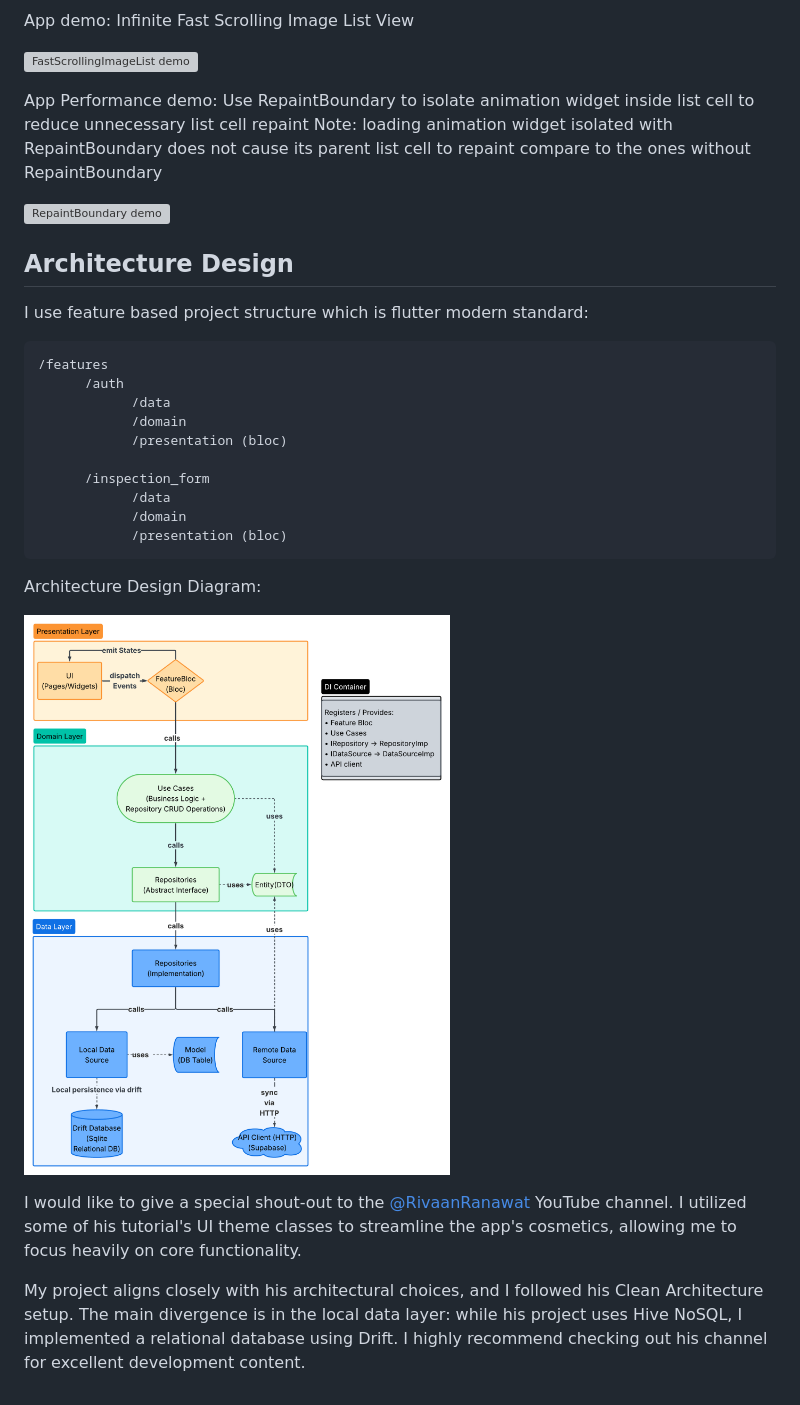
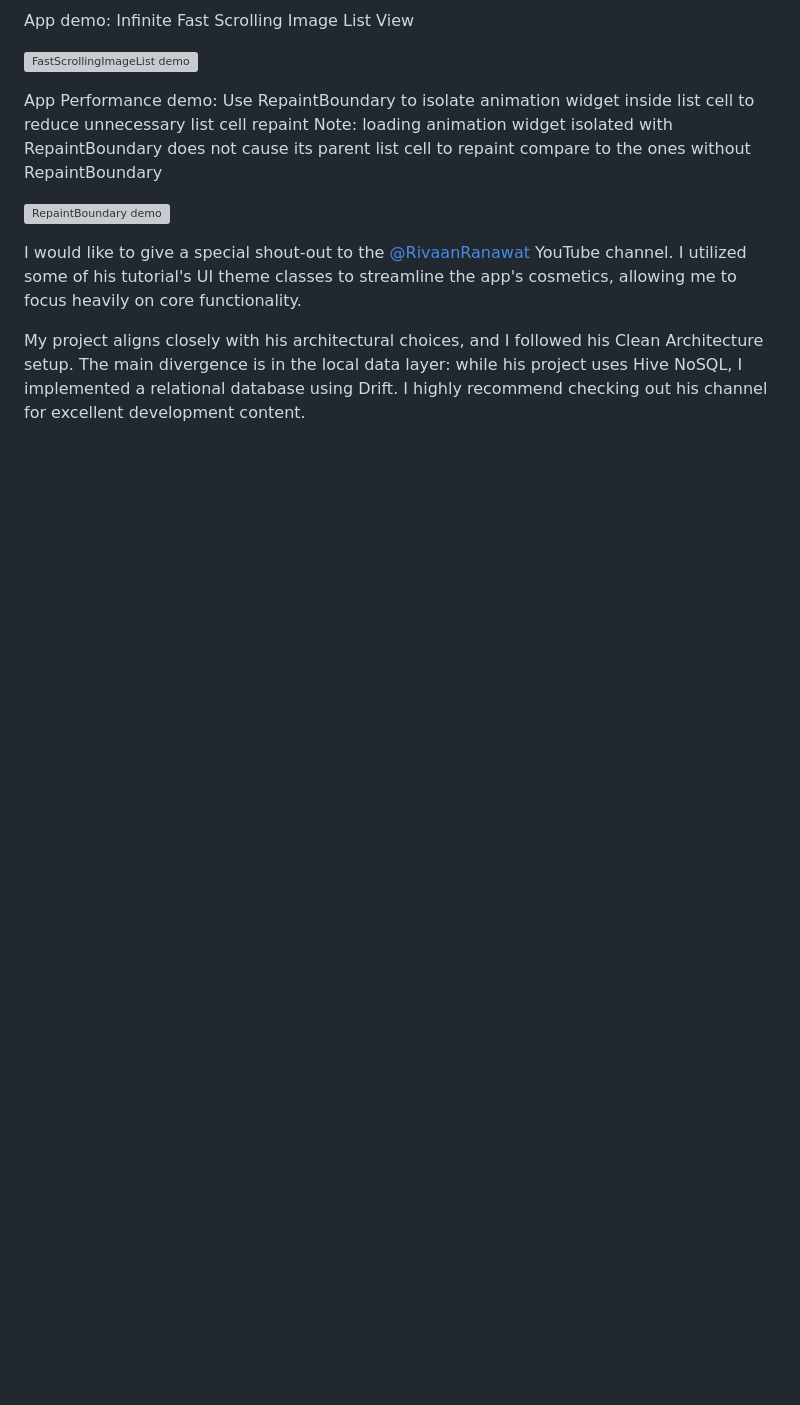
Before and after one commit to chrisweihu/OfflineFirstInspection, a Markdown page: README.md, the part around one of its changes. Rendered like a GitHub page; blank space fills up the shorter version; grey boxes are pictures that could not be loaded.

````diff
--- a/README.md
+++ b/README.md
@@ -83,26 +112,6 @@ Note: loading animation widget isolated with RepaintBoundary does not cause its
 
 ![RepaintBoundary demo](./readme/RepaintBoundary.gif)
 
-## Architecture Design
-I use feature based project structure which is flutter modern standard:
-```
-/features
-      /auth
-            /data
-            /domain
-            /presentation (bloc)
-
-      /inspection_form
-            /data
-            /domain
-            /presentation (bloc)
-```
-
-Architecture Design Diagram:
-
-![Architecture Design Diagram](./readme/architecture_diagram.png)
-
-
 
 I would like to give a special shout-out to the [@RivaanRanawat](https://www.youtube.com/@RivaanRanawat) YouTube channel. I utilized some of his tutorial's UI theme classes to streamline the app's cosmetics, allowing me to focus heavily on core functionality.
 
````
Also changed, not shown: other parts of README.md (+37 -8 lines).
